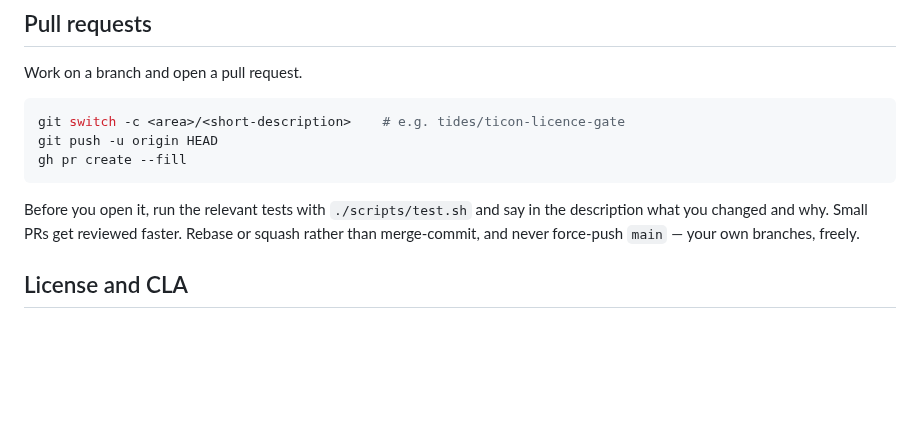
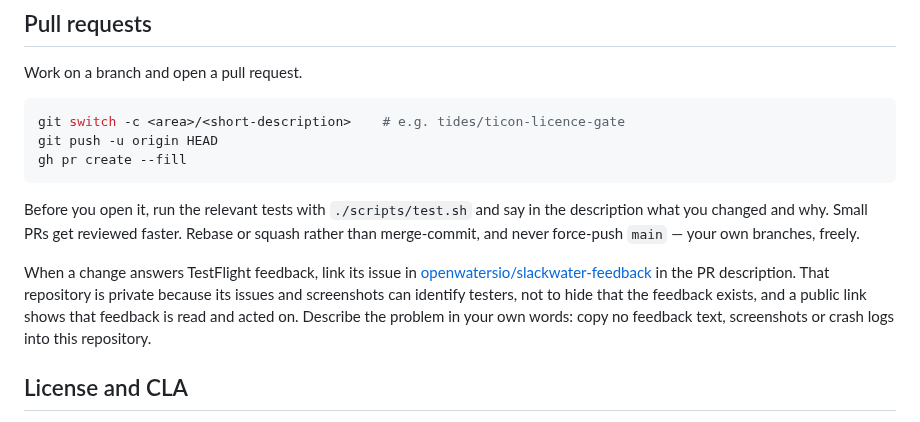
Before and after one commit to openwatersio/slackwater-ios, a Markdown page: CONTRIBUTING.md, the part around the change. Drawn GitHub-style; blank space fills up the shorter version.

Commit message:
Link TestFlight feedback issues from pull requests
The feedback repository is private to protect testers' identifying details, not to hide that feedback exists. A public link from the PR shows feedback is read and acted on; the feedback's own text and screenshots stay in the private repository.

Co-Authored-By: Claude Opus 5.5 <noreply@anthropic.com>

```diff
--- a/CONTRIBUTING.md
+++ b/CONTRIBUTING.md
@@ -148,6 +148,8 @@ gh pr create --fill
 
 Before you open it, run the relevant tests with `./scripts/test.sh` and say in the description what you changed and why. Small PRs get reviewed faster. Rebase or squash rather than merge-commit, and never force-push `main` — your own branches, freely.
 
+When a change answers TestFlight feedback, link its issue in [openwatersio/slackwater-feedback](https://github.com/openwatersio/slackwater-feedback) in the PR description. That repository is private because its issues and screenshots can identify testers, not to hide that the feedback exists, and a public link shows that feedback is read and acted on. Describe the problem in your own words: copy no feedback text, screenshots or crash logs into this repository.
+
 ## License and CLA
 
 Slackwater is licensed under [GPL-3.0](LICENSE.md). All contributors must sign the [Contributor License Agreement](CLA.md) before their pull request can be merged. The CLA grants Open Water Software, LLC the rights needed to distribute your contributions (including through the iOS App Store) while you retain full copyright ownership of your work — [docs/licensing.md](docs/licensing.md) explains why a GPL app on the App Store needs this.
```
